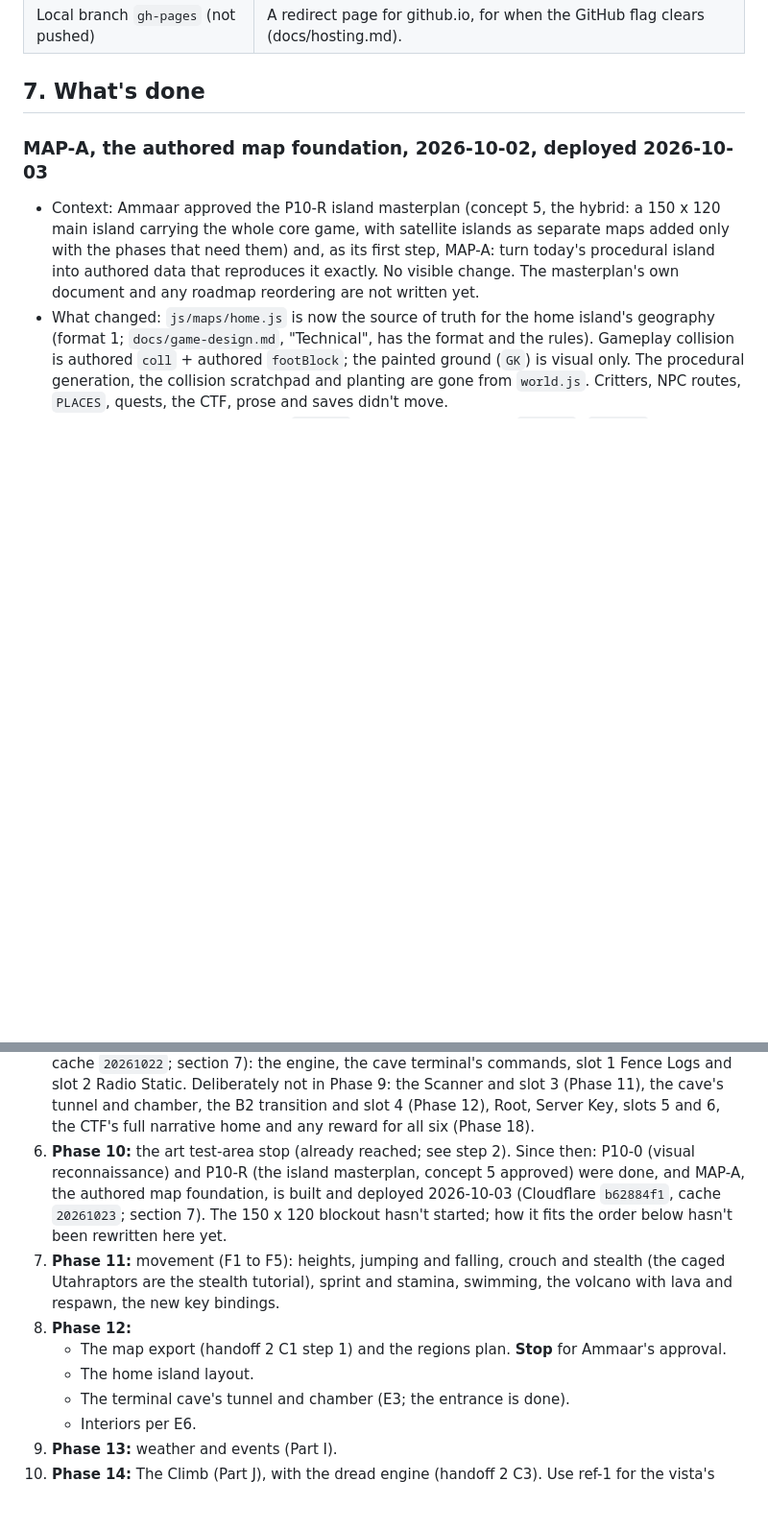
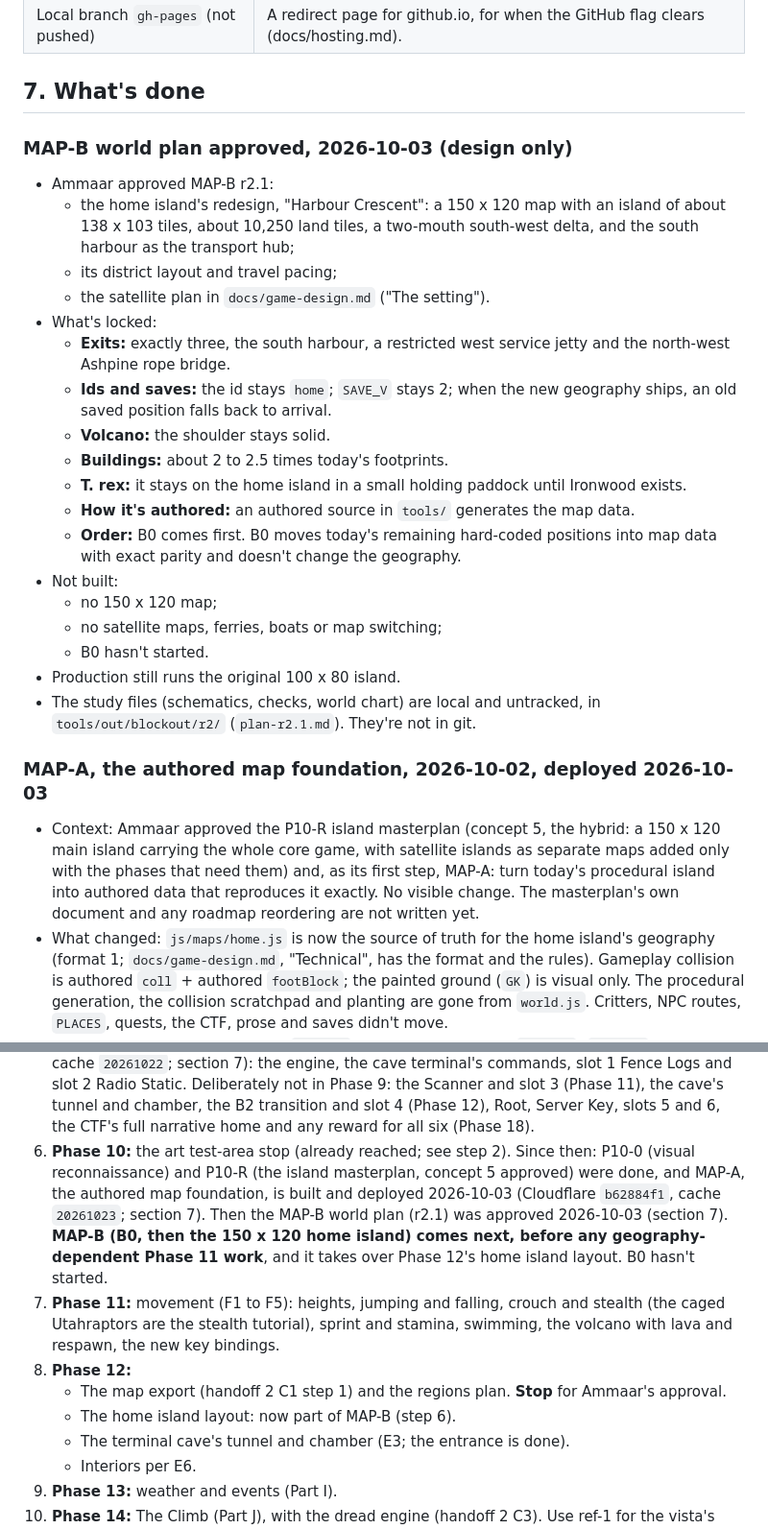
Before and after one commit to ammaarrehman/ammaarrehman.github.io, a Markdown page: handoff.md, 2 parts joined by grey strips. Shown at 96% size. GitHub-like rendering; blank space fills up the shorter version.

```diff
--- a/handoff.md
+++ b/handoff.md
@@ -185,6 +185,27 @@ ship them, never commit them, and never name their sources anywhere in the site
 | Local branch `gh-pages` (not pushed) | A redirect page for github.io, for when the GitHub flag clears (docs/hosting.md). |
 
 ## 7. What's done
+
+### MAP-B world plan approved, 2026-10-03 (design only)
+
+- Ammaar approved MAP-B r2.1:
+  - the home island's redesign, "Harbour Crescent": a 150 x 120 map with an island of about 138 x 103 tiles, about 10,250 land tiles, a two-mouth south-west delta, and the south harbour as the transport hub;
+  - its district layout and travel pacing;
+  - the satellite plan in `docs/game-design.md` ("The setting").
+- What's locked:
+  - **Exits:** exactly three, the south harbour, a restricted west service jetty and the north-west Ashpine rope bridge.
+  - **Ids and saves:** the id stays `home`; `SAVE_V` stays 2; when the new geography ships, an old saved position falls back to arrival.
+  - **Volcano:** the shoulder stays solid.
+  - **Buildings:** about 2 to 2.5 times today's footprints.
+  - **T. rex:** it stays on the home island in a small holding paddock until Ironwood exists.
+  - **How it's authored:** an authored source in `tools/` generates the map data.
+  - **Order:** B0 comes first. B0 moves today's remaining hard-coded positions into map data with exact parity and doesn't change the geography.
+- Not built:
+  - no 150 x 120 map;
+  - no satellite maps, ferries, boats or map switching;
+  - B0 hasn't started.
+- Production still runs the original 100 x 80 island.
+- The study files (schematics, checks, world chart) are local and untracked, in `tools/out/blockout/r2/` (`plan-r2.1.md`). They're not in git.
 
 ### MAP-A, the authored map foundation, 2026-10-02, deployed 2026-10-03
 
@@ -407,11 +428,11 @@ Follow handoff 3's build order. Where it stands:
    - C4: a fresh bug hunt on the island as it is now, with the C5 scenario tools (handoff 2's list is lost; don't recreate it from memory). Found and approved: C4-1 pi's paths stop short at river and pond banks (**fixed 2026-09-30**, section 7); C4-2 the helicopter can land in, and a reload can restore pi into, walkable pockets cut off from the island (**fixed 2026-09-30**, section 7). Both deployed 2026-10-01 (Cloudflare `bff274a4`). **Phase 8 is done**; only B2 below remains, deferred to Phase 12. Handoff 3 B2's cave transition waits for the Phase 12 tunnel.
    - D11: split in two. **D11-A save v2: done 2026-09-30** (section 7). **D11-B map data layers: done 2026-09-30** (section 7). All three deployed 2026-09-30 (Cloudflare `591b3f45`). C4's cave transition (handoff 3 B2) is deferred to Phase 12: it can't be tested until the tunnel exists.
 5. **Phase 9:** the CTF (handoff 2 E1). **Done and deployed 2026-10-02** (Cloudflare `77077169`, cache `20261022`; section 7): the engine, the cave terminal's commands, slot 1 Fence Logs and slot 2 Radio Static. Deliberately not in Phase 9: the Scanner and slot 3 (Phase 11), the cave's tunnel and chamber, the B2 transition and slot 4 (Phase 12), Root, Server Key, slots 5 and 6, the CTF's full narrative home and any reward for all six (Phase 18).
-6. **Phase 10:** the art test-area stop (already reached; see step 2). Since then: P10-0 (visual reconnaissance) and P10-R (the island masterplan, concept 5 approved) were done, and MAP-A, the authored map foundation, is built and deployed 2026-10-03 (Cloudflare `b62884f1`, cache `20261023`; section 7). The 150 x 120 blockout hasn't started; how it fits the order below hasn't been rewritten here yet.
+6. **Phase 10:** the art test-area stop (already reached; see step 2). Since then: P10-0 (visual reconnaissance) and P10-R (the island masterplan, concept 5 approved) were done, and MAP-A, the authored map foundation, is built and deployed 2026-10-03 (Cloudflare `b62884f1`, cache `20261023`; section 7). Then the MAP-B world plan (r2.1) was approved 2026-10-03 (section 7). **MAP-B (B0, then the 150 x 120 home island) comes next, before any geography-dependent Phase 11 work**, and it takes over Phase 12's home island layout. B0 hasn't started.
 7. **Phase 11:** movement (F1 to F5): heights, jumping and falling, crouch and stealth (the caged Utahraptors are the stealth tutorial), sprint and stamina, swimming, the volcano with lava and respawn, the new key bindings.
 8. **Phase 12:**
    - The map export (handoff 2 C1 step 1) and the regions plan. **Stop** for Ammaar's approval.
-   - The home island layout.
+   - The home island layout: now part of MAP-B (step 6).
    - The terminal cave's tunnel and chamber (E3; the entrance is done).
    - Interiors per E6.
 9. **Phase 13:** weather and events (Part I).
```
Also changed, not shown: docs/game-design.md (+20 -9 lines).
